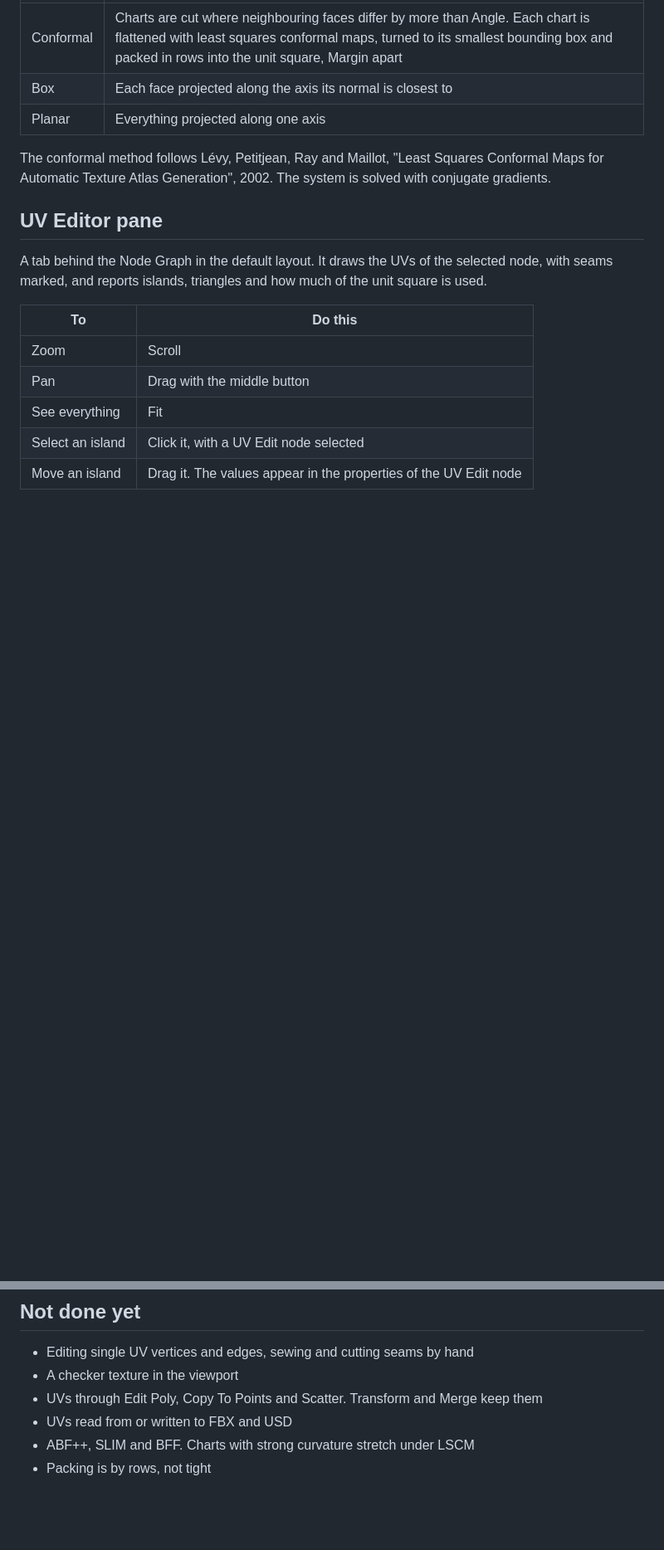
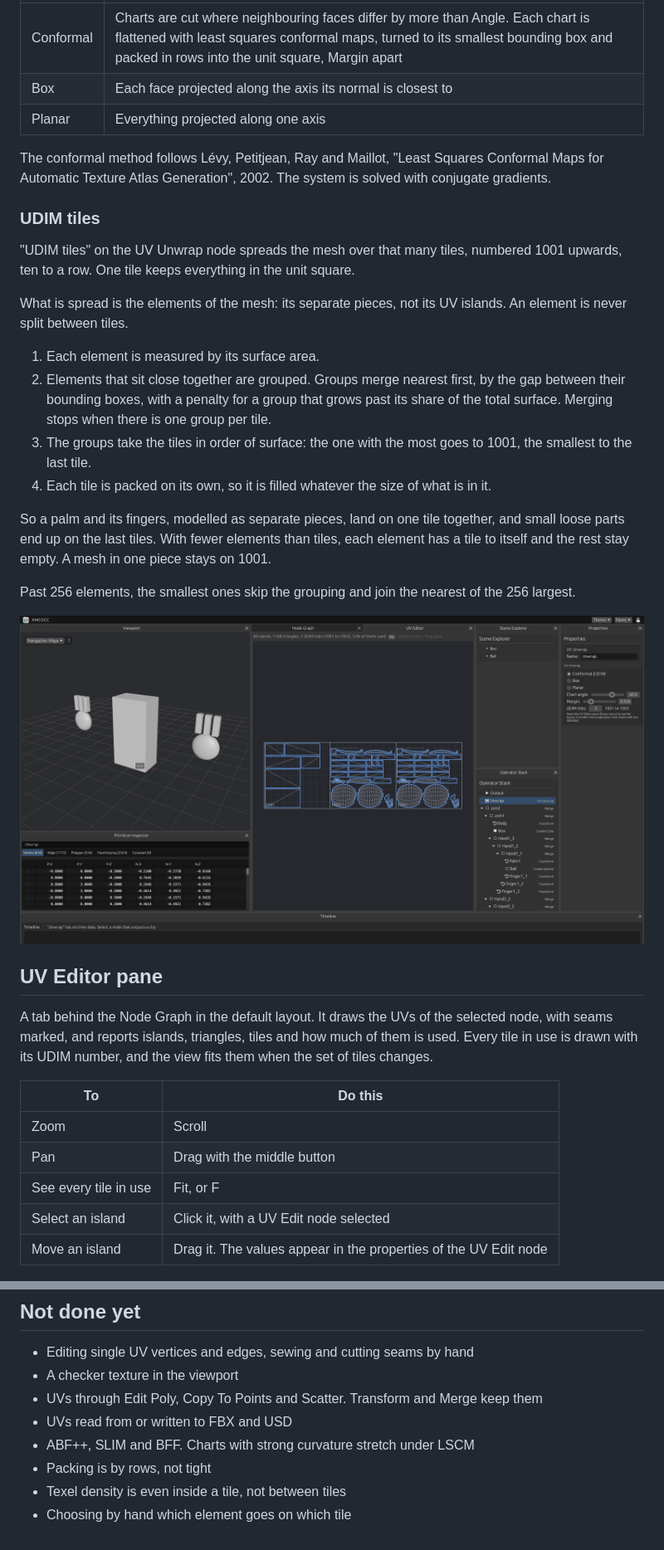
Before and after one commit to MartinoMadeddu/dcc-xms, a Markdown page: docs/uv.md, 2 parts joined by grey strips. Shown at 83% size. Drawn GitHub-style; pictures changed too: docs/xms_udim.png (added); blank space fills up the shorter version.

```diff
--- a/docs/uv.md
+++ b/docs/uv.md
@@ -22,15 +22,32 @@ UV nodes are in the "UV" sub-menu of the add-node menu. UVs are stored per polyg
 
 The conformal method follows Lévy, Petitjean, Ray and Maillot, "Least Squares Conformal Maps for Automatic Texture Atlas Generation", 2002. The system is solved with conjugate gradients.
 
+### UDIM tiles
+
+"UDIM tiles" on the UV Unwrap node spreads the mesh over that many tiles, numbered 1001 upwards, ten to a row. One tile keeps everything in the unit square.
+
+What is spread is the elements of the mesh: its separate pieces, not its UV islands. An element is never split between tiles.
+
+1. Each element is measured by its surface area.
+2. Elements that sit close together are grouped. Groups merge nearest first, by the gap between their bounding boxes, with a penalty for a group that grows past its share of the total surface. Merging stops when there is one group per tile.
+3. The groups take the tiles in order of surface: the one with the most goes to 1001, the smallest to the last tile.
+4. Each tile is packed on its own, so it is filled whatever the size of what is in it.
+
+So a palm and its fingers, modelled as separate pieces, land on one tile together, and small loose parts end up on the last tiles. With fewer elements than tiles, each element has a tile to itself and the rest stay empty. A mesh in one piece stays on 1001.
+
+Past 256 elements, the smallest ones skip the grouping and join the nearest of the 256 largest.
+
+![Nine pieces over three tiles: the body on 1001, a hand on each of the other two](xms_udim.png)
+
 ## UV Editor pane
 
-A tab behind the Node Graph in the default layout. It draws the UVs of the selected node, with seams marked, and reports islands, triangles and how much of the unit square is used.
+A tab behind the Node Graph in the default layout. It draws the UVs of the selected node, with seams marked, and reports islands, triangles, tiles and how much of them is used. Every tile in use is drawn with its UDIM number, and the view fits them when the set of tiles changes.
 
 | To | Do this |
 |---|---|
 | Zoom | Scroll |
 | Pan | Drag with the middle button |
-| See everything | Fit |
+| See every tile in use | Fit, or F |
 | Select an island | Click it, with a UV Edit node selected |
 | Move an island | Drag it. The values appear in the properties of the UV Edit node |
 
@@ -44,3 +61,5 @@ A tab behind the Node Graph in the default layout. It draws the UVs of the selec
 - UVs read from or written to FBX and USD
 - ABF++, SLIM and BFF. Charts with strong curvature stretch under LSCM
 - Packing is by rows, not tight
+- Texel density is even inside a tile, not between tiles
+- Choosing by hand which element goes on which tile
```
Also changed, not shown: README.md (+4 -1 lines), docs/templates.md (+1 -0 lines), 8 other files.
